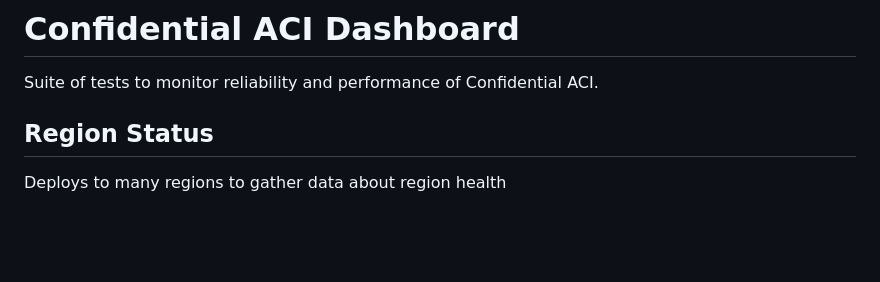
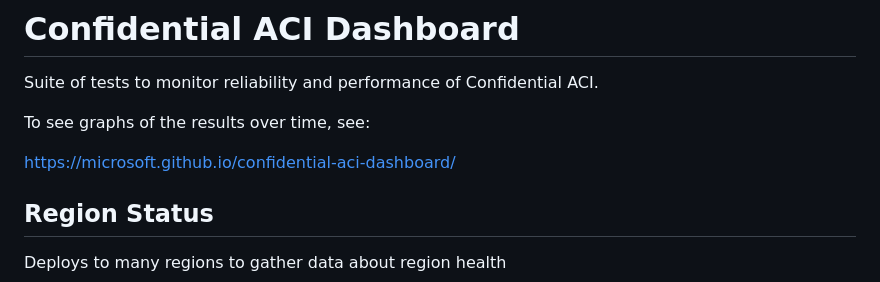
Before and after one commit to microsoft/confidential-aci-dashboard, a Markdown page: README.md, the part around the change. Drawn GitHub-style; blank space fills up the shorter version.

```diff
--- a/README.md
+++ b/README.md
@@ -1,6 +1,10 @@
 # Confidential ACI Dashboard
 
 Suite of tests to monitor reliability and performance of Confidential ACI.
+
+To see graphs of the results over time, see:
+
+https://microsoft.github.io/confidential-aci-dashboard/
 
 ## Region Status
 
```
